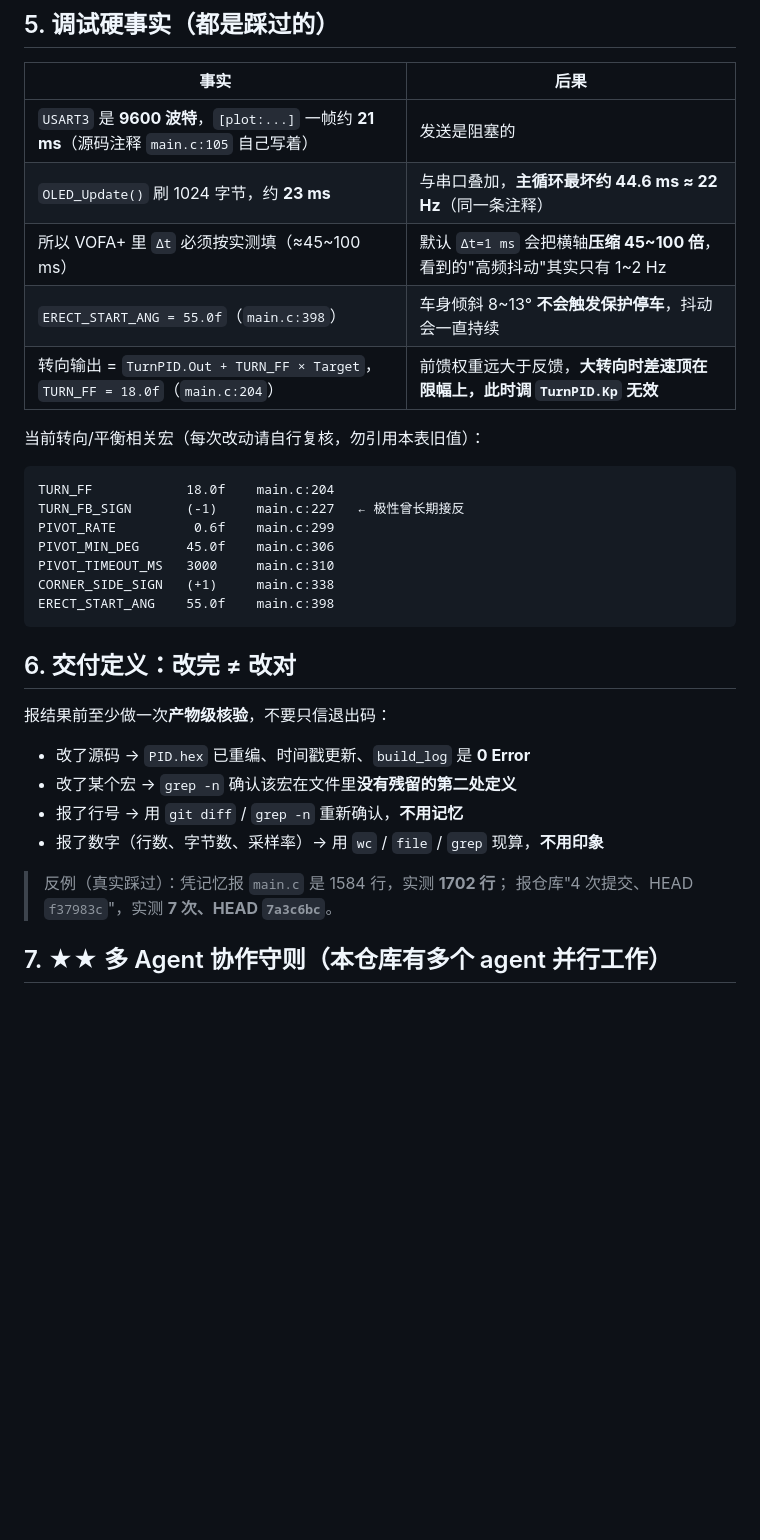
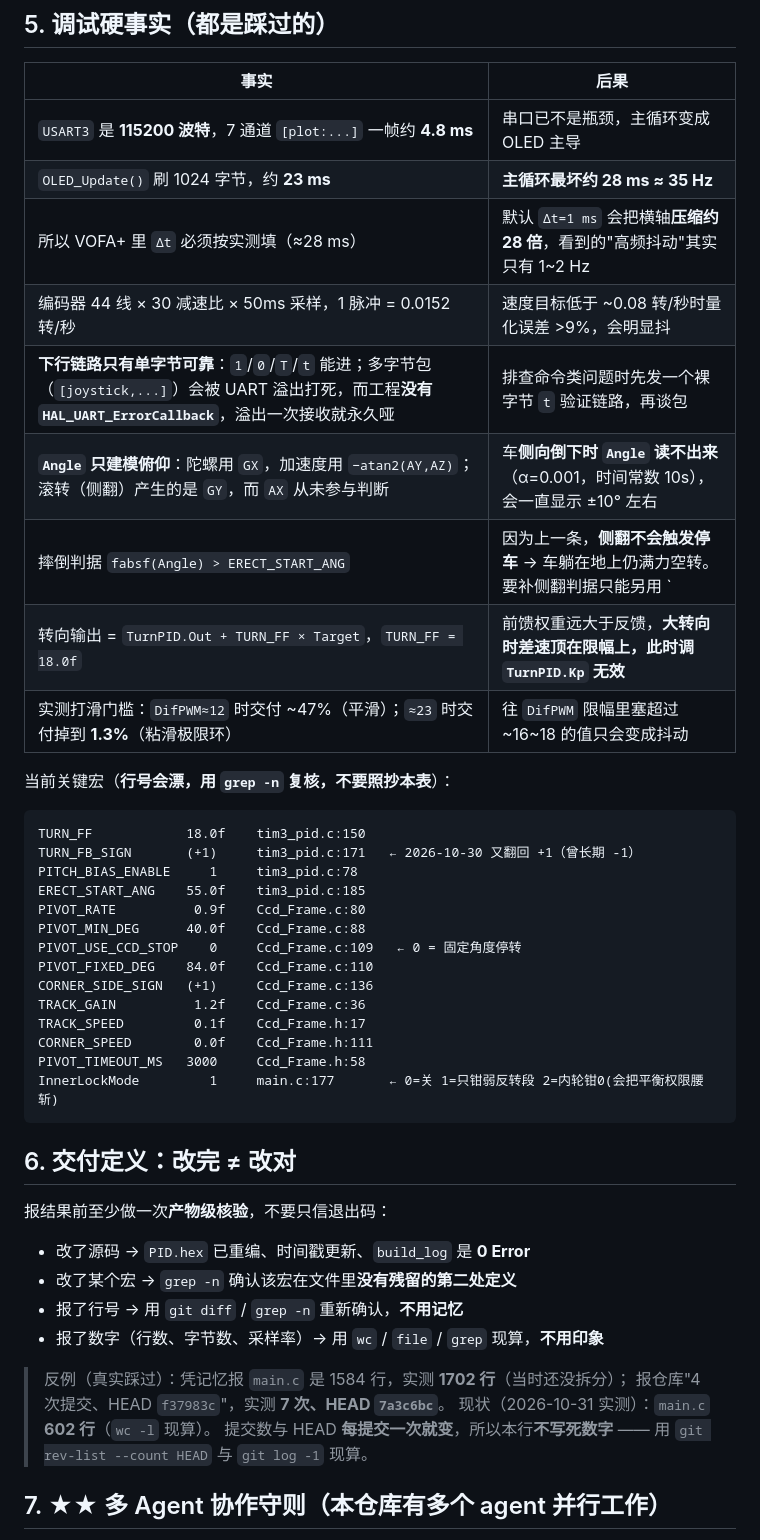
Before and after one commit to muzimi-mimi/xiaoche, a Markdown page: AGENTS.md, the part around one of its changes. Drawn GitHub-style; blank space fills up the shorter version.

````diff
--- a/AGENTS.md
+++ b/AGENTS.md
@@ -102,22 +133,33 @@ main.c: ISO-8859 text, with CRLF line terminators     # 实为 GBK/CP936 + CRLF
 
 | 事实 | 后果 |
 |---|---|
-| `USART3` 是 **9600 波特**，`[plot:...]` 一帧约 **21 ms**（源码注释 `main.c:105` 自己写着）| 发送是阻塞的 |
-| `OLED_Update()` 刷 1024 字节，约 **23 ms** | 与串口叠加，**主循环最坏约 44.6 ms ≈ 22 Hz**（同一条注释） |
-| 所以 VOFA+ 里 `Δt` 必须按实测填（≈45~100 ms）| 默认 `Δt=1 ms` 会把横轴**压缩 45~100 倍**，看到的"高频抖动"其实只有 1~2 Hz |
-| `ERECT_START_ANG = 55.0f`（`main.c:398`）| 车身倾斜 8~13° **不会触发保护停车**，抖动会一直持续 |
-| 转向输出 = `TurnPID.Out + TURN_FF × Target`，`TURN_FF = 18.0f`（`main.c:204`）| 前馈权重远大于反馈，**大转向时差速顶在限幅上，此时调 `TurnPID.Kp` 无效** |
+| `USART3` 是 **115200 波特**，7 通道 `[plot:...]` 一帧约 **4.8 ms** | 串口已不是瓶颈，主循环变成 OLED 主导 |
+| `OLED_Update()` 刷 1024 字节，约 **23 ms** | **主循环最坏约 28 ms ≈ 35 Hz** |
+| 所以 VOFA+ 里 `Δt` 必须按实测填（≈28 ms）| 默认 `Δt=1 ms` 会把横轴**压缩约 28 倍**，看到的"高频抖动"其实只有 1~2 Hz |
+| 编码器 44 线 × 30 减速比 × 50ms 采样，1 脉冲 = 0.0152 转/秒 | 速度目标低于 ~0.08 转/秒时量化误差 >9%，会明显抖 |
+| **下行链路只有单字节可靠**：`1`/`0`/`T`/`t` 能进；多字节包（`[joystick,...]`）会被 UART 溢出打死，而工程**没有 `HAL_UART_ErrorCallback`**，溢出一次接收就永久哑 | 排查命令类问题时先发一个裸字节 `t` 验证链路，再谈包 |
+| **`Angle` 只建模俯仰**：陀螺用 `GX`，加速度用 `−atan2(AY,AZ)`；滚转（侧翻）产生的是 `GY`，而 `AX` 从未参与判断 | 车**侧向倒下时 `Angle` 读不出来**（α=0.001，时间常数 10s），会一直显示 ±10° 左右 |
+| 摔倒判据 `fabsf(Angle) > ERECT_START_ANG` | 因为上一条，**侧翻不会触发停车** → 车躺在地上仍满力空转。要补侧翻判据只能另用 `|AX|/|g|` |
+| 转向输出 = `TurnPID.Out + TURN_FF × Target`，`TURN_FF = 18.0f` | 前馈权重远大于反馈，**大转向时差速顶在限幅上，此时调 `TurnPID.Kp` 无效** |
+| 实测打滑门槛：`DifPWM≈12` 时交付 ~47%（平滑）；`≈23` 时交付掉到 **1.3%**（粘滑极限环）| 往 `DifPWM` 限幅里塞超过 ~16~18 的值只会变成抖动 |
 
-当前转向/平衡相关宏（每次改动请自行复核，勿引用本表旧值）：
+当前关键宏（**行号会漂，用 `grep -n` 复核，不要照抄本表**）：
 
 ```
-TURN_FF            18.0f    main.c:204
-TURN_FB_SIGN       (-1)     main.c:227   ← 极性曾长期接反
-PIVOT_RATE          0.6f    main.c:299
-PIVOT_MIN_DEG      45.0f    main.c:306
-PIVOT_TIMEOUT_MS   3000     main.c:310
-CORNER_SIDE_SIGN   (+1)     main.c:338
-ERECT_START_ANG    55.0f    main.c:398
+TURN_FF            18.0f    tim3_pid.c:150
+TURN_FB_SIGN       (+1)     tim3_pid.c:171   ← 2026-10-30 又翻回 +1（曾长期 -1）
+PITCH_BIAS_ENABLE     1     tim3_pid.c:78
+ERECT_START_ANG    55.0f    tim3_pid.c:185
+PIVOT_RATE          0.9f    Ccd_Frame.c:80
+PIVOT_MIN_DEG      40.0f    Ccd_Frame.c:88
+PIVOT_USE_CCD_STOP    0     Ccd_Frame.c:109   ← 0 = 固定角度停转
+PIVOT_FIXED_DEG    84.0f    Ccd_Frame.c:110
+CORNER_SIDE_SIGN   (+1)     Ccd_Frame.c:136
+TRACK_GAIN          1.2f    Ccd_Frame.c:36
+TRACK_SPEED         0.1f    Ccd_Frame.h:17
+CORNER_SPEED        0.0f    Ccd_Frame.h:111
+PIVOT_TIMEOUT_MS   3000     Ccd_Frame.h:58
+InnerLockMode         1     main.c:177       ← 0=关 1=只钳弱反转段 2=内轮钳0(会把平衡权限腰斩)
 ```
 
 ## 6. 交付定义：改完 ≠ 改对
@@ -129,8 +171,10 @@ ERECT_START_ANG    55.0f    main.c:398
 - 报了行号 → 用 `git diff` / `grep -n` 重新确认，**不用记忆**
 - 报了数字（行数、字节数、采样率）→ 用 `wc` / `file` / `grep` 现算，**不用印象**
 
-> 反例（真实踩过）：凭记忆报 `main.c` 是 1584 行，实测 **1702 行**；
+> 反例（真实踩过）：凭记忆报 `main.c` 是 1584 行，实测 **1702 行**（当时还没拆分）；
 > 报仓库"4 次提交、HEAD `f37983c`"，实测 **7 次、HEAD `7a3c6bc`**。
+> 现状（2026-10-31 实测）：`main.c` **602 行**（`wc -l` 现算）。
+> 提交数与 HEAD **每提交一次就变**，所以本行**不写死数字** —— 用 `git rev-list --count HEAD` 与 `git log -1` 现算。
 
 ## 7. ★★ 多 Agent 协作守则（本仓库有多个 agent 并行工作）
 
````
Also changed, not shown: other parts of AGENTS.md (+50 -19 lines).
